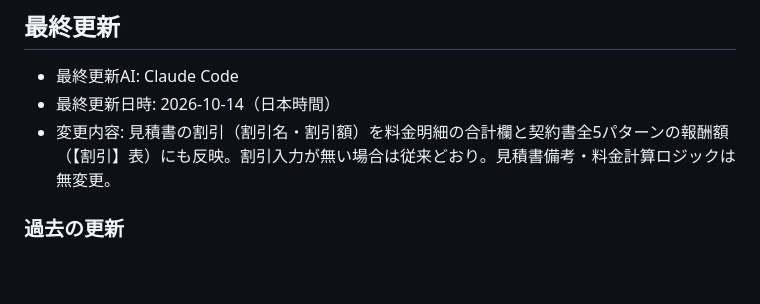
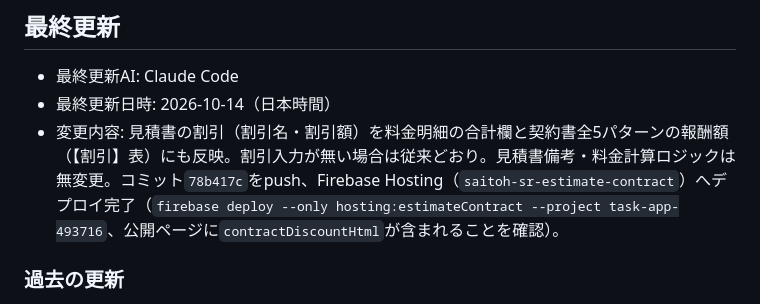
Before and after one commit to hiro-saitoh-sr/estimate-contract-app, a Markdown page: PROJECT_STATUS.md, the part around the change. Rendered like a GitHub page; blank space fills up the shorter version.

Commit message:
docs: PROJECT_STATUS.mdに割引の料金明細・契約書反映のデプロイ完了を反映
Co-Authored-By: Claude Opus 5.5 <noreply@anthropic.com>

```diff
--- a/PROJECT_STATUS.md
+++ b/PROJECT_STATUS.md
@@ -105,7 +105,7 @@
 
 - 最終更新AI: Claude Code
 - 最終更新日時: 2026-10-14（日本時間）
-- 変更内容: 見積書の割引（割引名・割引額）を料金明細の合計欄と契約書全5パターンの報酬額（【割引】表）にも反映。割引入力が無い場合は従来どおり。見積書備考・料金計算ロジックは無変更。
+- 変更内容: 見積書の割引（割引名・割引額）を料金明細の合計欄と契約書全5パターンの報酬額（【割引】表）にも反映。割引入力が無い場合は従来どおり。見積書備考・料金計算ロジックは無変更。コミット`78b417c`をpush、Firebase Hosting（`saitoh-sr-estimate-contract`）へデプロイ完了（`firebase deploy --only hosting:estimateContract --project task-app-493716`、公開ページに`contractDiscountHtml`が含まれることを確認）。
 
 ### 過去の更新
 
```
